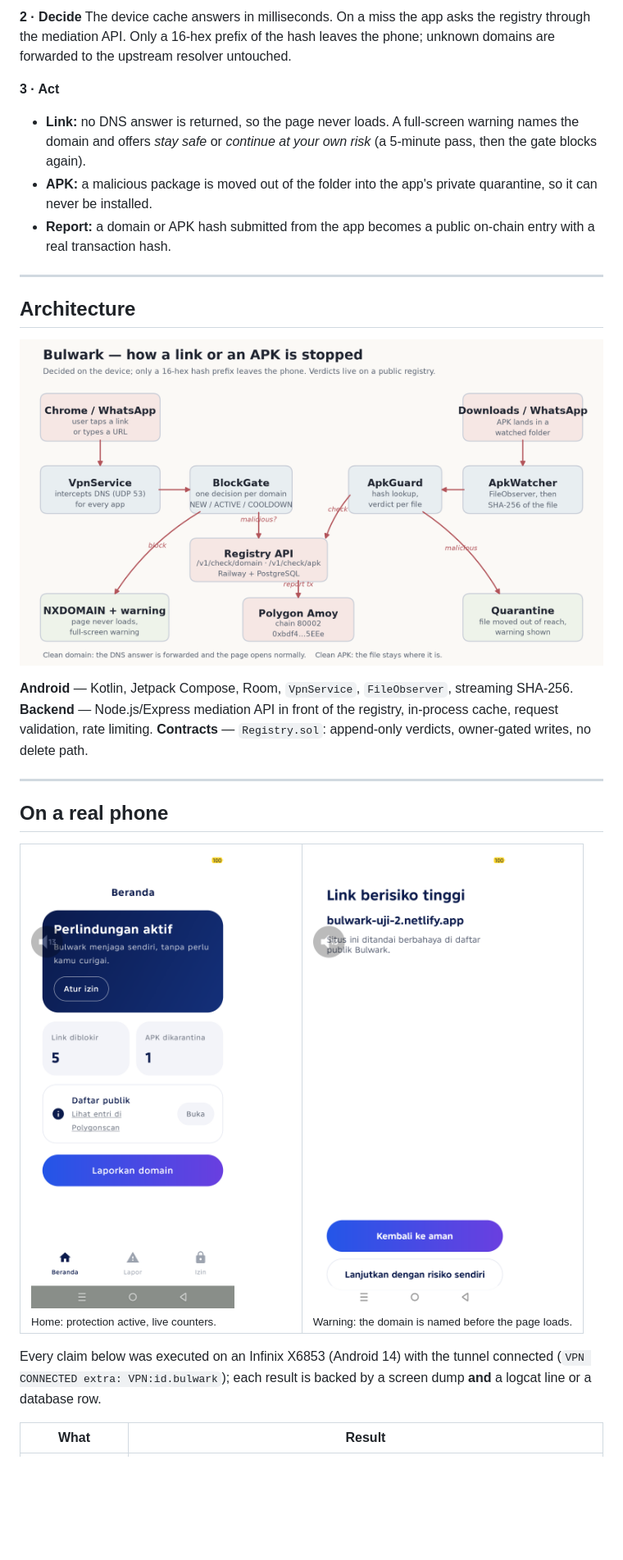
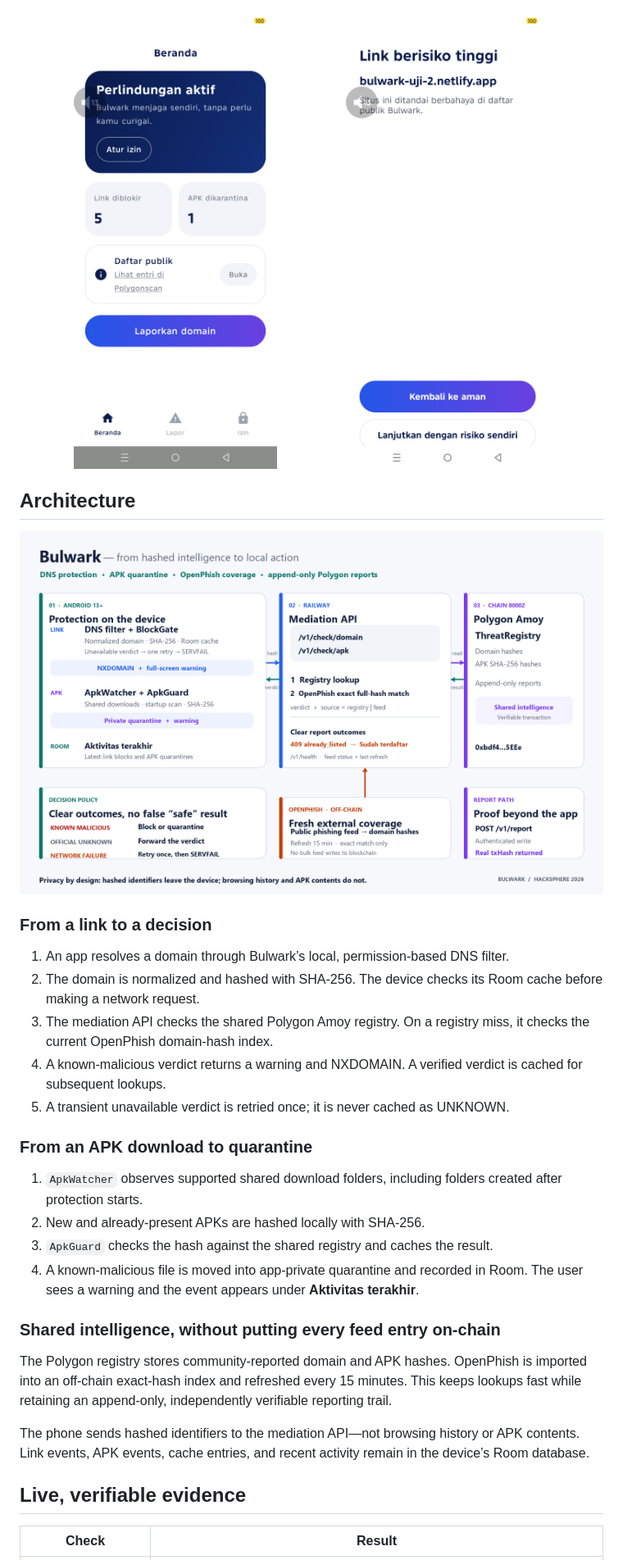
Before and after one commit to royaldinan/Bulwark, a Markdown page: README.md, the part around one of its changes. Shown at 82% size. Drawn GitHub-style; pictures changed too: docs/architecture.png; blank space fills up the shorter version.

Commit message:
docs: refresh product architecture and evaluation guide

```diff
--- a/README.md
+++ b/README.md
@@ -40,13 +40,8 @@ A local `VpnService` tunnel receives every DNS lookup on the device. A `FileObse
 
-**2 · Decide**
-The device cache answers in milliseconds. On a miss the app asks the registry through the mediation API. Only a 16-hex prefix of the hash leaves the phone; unknown domains are forwarded to the upstream resolver untouched.
-
-**3 · Act**
-- **Link:** no DNS answer is returned, so the page never loads. A full-screen warning names the domain and offers *stay safe* or *continue at your own risk* (a 5-minute pass, then the gate blocks again).
-- **APK:** a malicious package is moved out of the folder into the app's private quarantine, so it can never be installed.
-- **Report:** a domain or APK hash submitted from the app becomes a public on-chain entry with a real transaction hash.
-
----
+<p align="center">
+  <img src="docs/screens/home.png" width="46%" alt="Bulwark home and protection status" />
+  <img src="docs/screens/warning.png" width="46%" alt="Bulwark malicious link warning" />
+</p>
 
 ## Architecture
 
@@ -54,20 +49,26 @@ The device cache answers in milliseconds. On a miss the app asks the registry th
 
-**Android** — Kotlin, Jetpack Compose, Room, `VpnService`, `FileObserver`, streaming SHA-256.
-**Backend** — Node.js/Express mediation API in front of the registry, in-process cache, request validation, rate limiting.
-**Contracts** — `Registry.sol`: append-only verdicts, owner-gated writes, no delete path.
+### From a link to a decision
 
----
+1. An app resolves a domain through Bulwark’s local, permission-based DNS filter.
+2. The domain is normalized and hashed with SHA-256. The device checks its Room cache before making a network request.
+3. The mediation API checks the shared Polygon Amoy registry. On a registry miss, it checks the current OpenPhish domain-hash index.
+4. A known-malicious verdict returns a warning and NXDOMAIN. A verified verdict is cached for subsequent lookups.
+5. A transient unavailable verdict is retried once; it is never cached as UNKNOWN.
 
-## On a real phone
+### From an APK download to quarantine
 
-<table>
-<tr>
-<td width="50%"><img src="docs/screens/home.png" alt="Bulwark home: protection active, blocked links and quarantined APKs"><br><sub>Home: protection active, live counters.</sub></td>
-<td width="50%"><img src="docs/screens/warning.png" alt="Bulwark warning: high-risk link with the domain name"><br><sub>Warning: the domain is named before the page loads.</sub></td>
-</tr>
-</table>
+1. `ApkWatcher` observes supported shared download folders, including folders created after protection starts.
+2. New and already-present APKs are hashed locally with SHA-256.
+3. `ApkGuard` checks the hash against the shared registry and caches the result.
+4. A known-malicious file is moved into app-private quarantine and recorded in Room. The user sees a warning and the event appears under **Aktivitas terakhir**.
 
-Every claim below was executed on an Infinix X6853 (Android 14) with the tunnel connected (`VPN CONNECTED extra: VPN:id.bulwark`); each result is backed by a screen dump **and** a logcat line or a database row.
+### Shared intelligence, without putting every feed entry on-chain
 
-| What | Result |
+The Polygon registry stores community-reported domain and APK hashes. OpenPhish is imported into an off-chain exact-hash index and refreshed every 15 minutes. This keeps lookups fast while retaining an append-only, independently verifiable reporting trail.
+
+The phone sends hashed identifiers to the mediation API—not browsing history or APK contents. Link events, APK events, cache entries, and recent activity remain in the device’s Room database.
+
+## Live, verifiable evidence
+
+| Check | Result |
 | --- | --- |
```
Also changed, not shown: other parts of README.md (+111 -72 lines), AGENTS.md (+1 -1 lines), docs/TEAM.md (+30 -18 lines).
